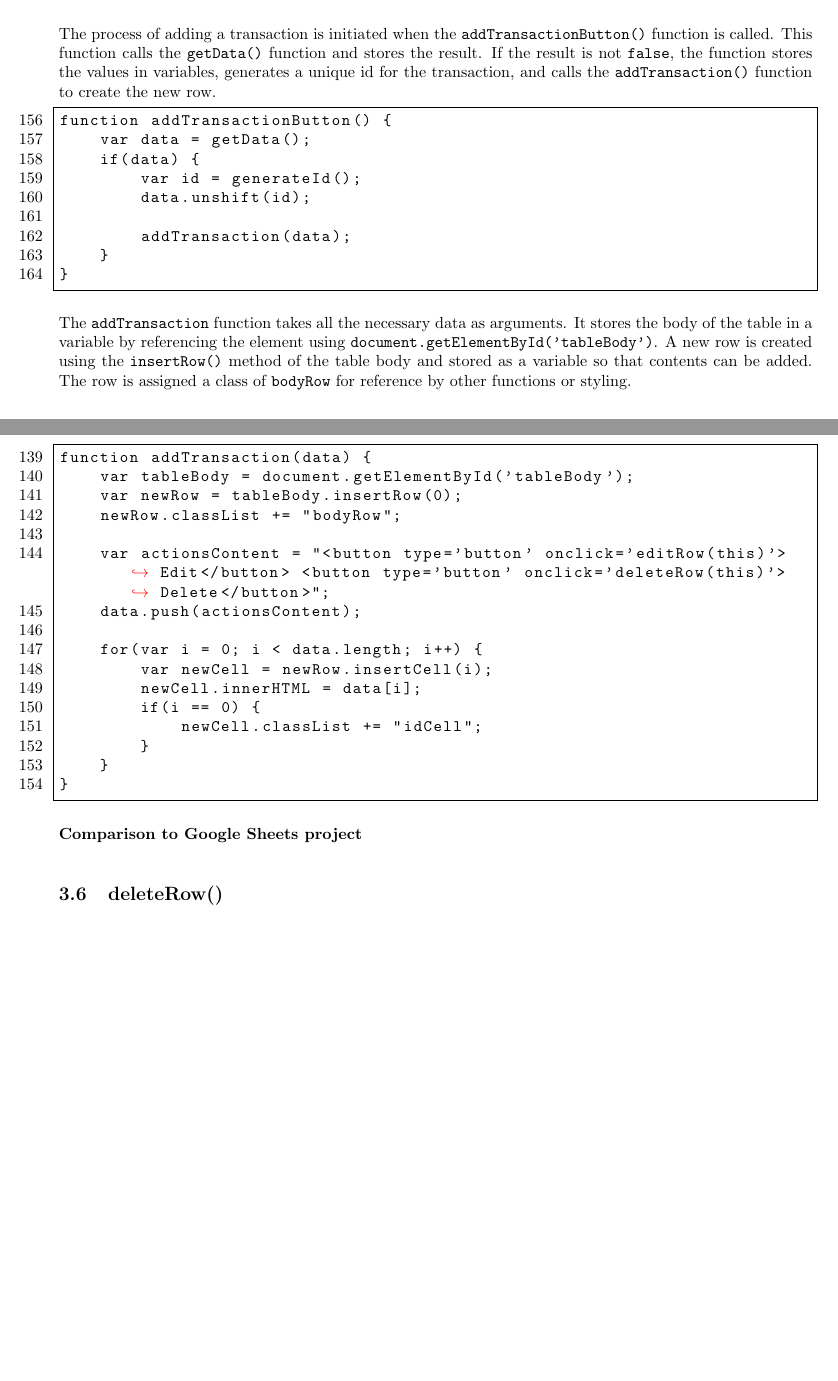
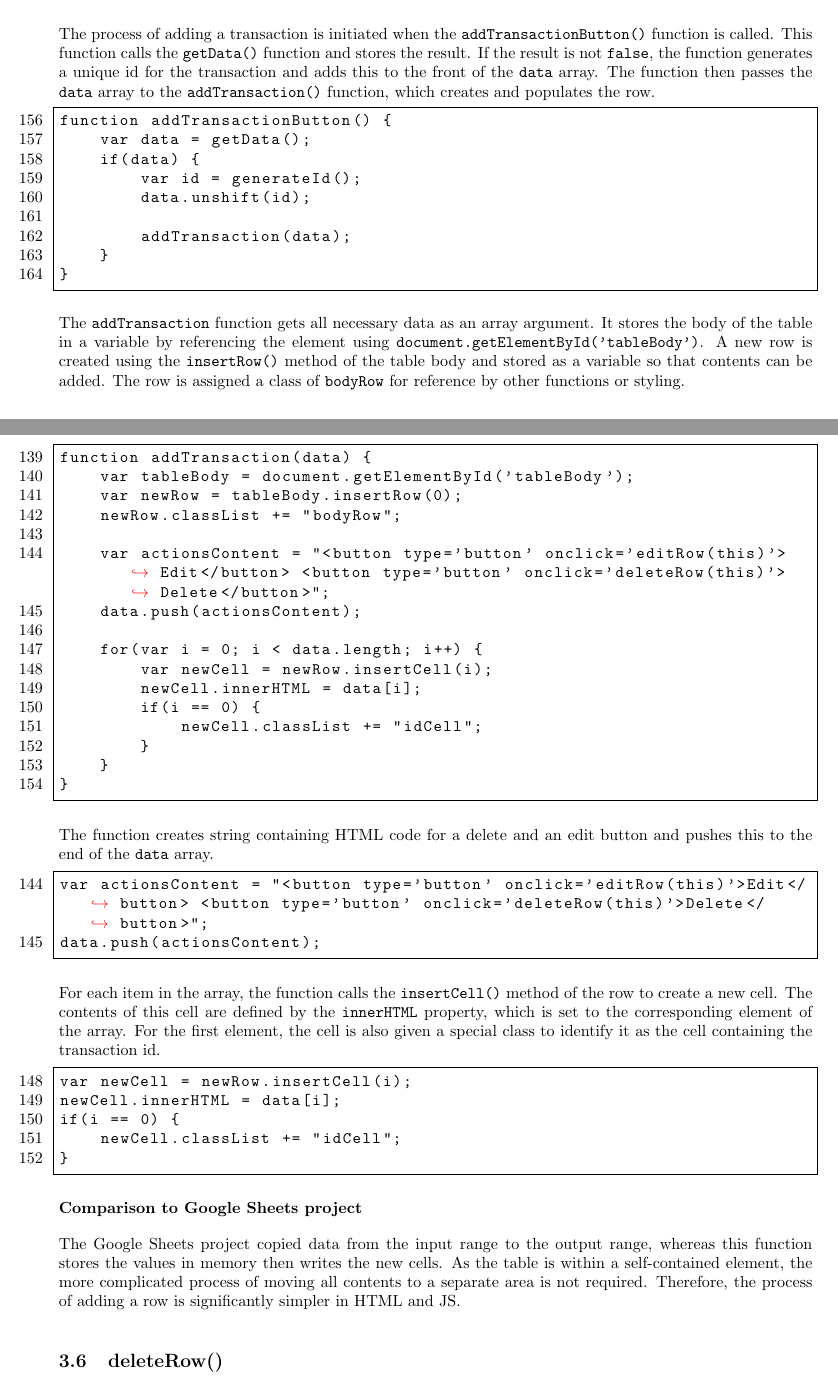
Before and after one commit to Green-Avocado/financial-transaction-web-app, a LaTeX document (docs/docs.tex): two parts of pages 13 and 14 of 21, joined at a grey line, cut so that both start at the same text, the shorter picture padded with empty space. Compiled offline with pdfLaTeX.

Commit message:
feat: explained adding transactions

```diff
--- a/docs/docs.tex
+++ b/docs/docs.tex
@@ -574,7 +574,8 @@ Another minor difference is in how data is formatted, as Google Apps Script form
 
 The process of adding a transaction is initiated when the \lstinline{addTransactionButton()} function is called.
 This function calls the \lstinline{getData()} function and stores the result.
-If the result is not \lstinline{false}, the function stores the values in variables, generates a unique id for the transaction, and calls the \lstinline{addTransaction()} function to create the new row.
+If the result is not \lstinline{false}, the function generates a unique id for the transaction and adds this to the front of the \lstinline{data} array.
+The function then passes the \lstinline{data} array to the \lstinline{addTransaction()} function, which creates and populates the row.
 
 \begin{lstlisting}[firstnumber=156]
 function addTransactionButton() {
@@ -588,7 +589,7 @@ function addTransactionButton() {
 }
 \end{lstlisting}
 
-The \lstinline{addTransaction} function takes all the necessary data as arguments.
+The \lstinline{addTransaction} function gets all necessary data as an array argument.
 It stores the body of the table in a variable by referencing the element using \lstinline{document.getElementById('tableBody')}.
 A new row is created using the \lstinline{insertRow()} method of the table body and stored as a variable so that contents can be added.
 The row is assigned a class of \lstinline{bodyRow} for reference by other functions or styling.
@@ -612,7 +613,30 @@ function addTransaction(data) {
 }
 \end{lstlisting}
 
+The function creates string containing HTML code for a delete and an edit button and pushes this to the end of the \lstinline{data} array.
+
+\begin{lstlisting}[firstnumber=144]
+var actionsContent = "<button type='button' onclick='editRow(this)'>Edit</button> <button type='button' onclick='deleteRow(this)'>Delete</button>";
+data.push(actionsContent);
+\end{lstlisting}
+
+For each item in the array, the function calls the \lstinline{insertCell()} method of the row to create a new cell.
+The contents of this cell are defined by the \lstinline{innerHTML} property, which is set to the corresponding element of the array.
+For the first element, the cell is also given a special class to identify it as the cell containing the transaction id.
+
+\begin{lstlisting}[firstnumber=148]
+var newCell = newRow.insertCell(i);
+newCell.innerHTML = data[i];
+if(i == 0) {
+    newCell.classList += "idCell";
+}
+\end{lstlisting}
+
 \textbf{Comparison to Google Sheets project}
+
+The Google Sheets project copied data from the input range to the output range, whereas this function stores the values in memory then writes the new cells.
+As the table is within a self-contained element, the more complicated process of moving all contents to a separate area is not required.
+Therefore, the process of adding a row is significantly simpler in HTML and JS.
 
 \subsection{deleteRow()}
 
```
Also changed, not shown: docs/docs.pdf.
